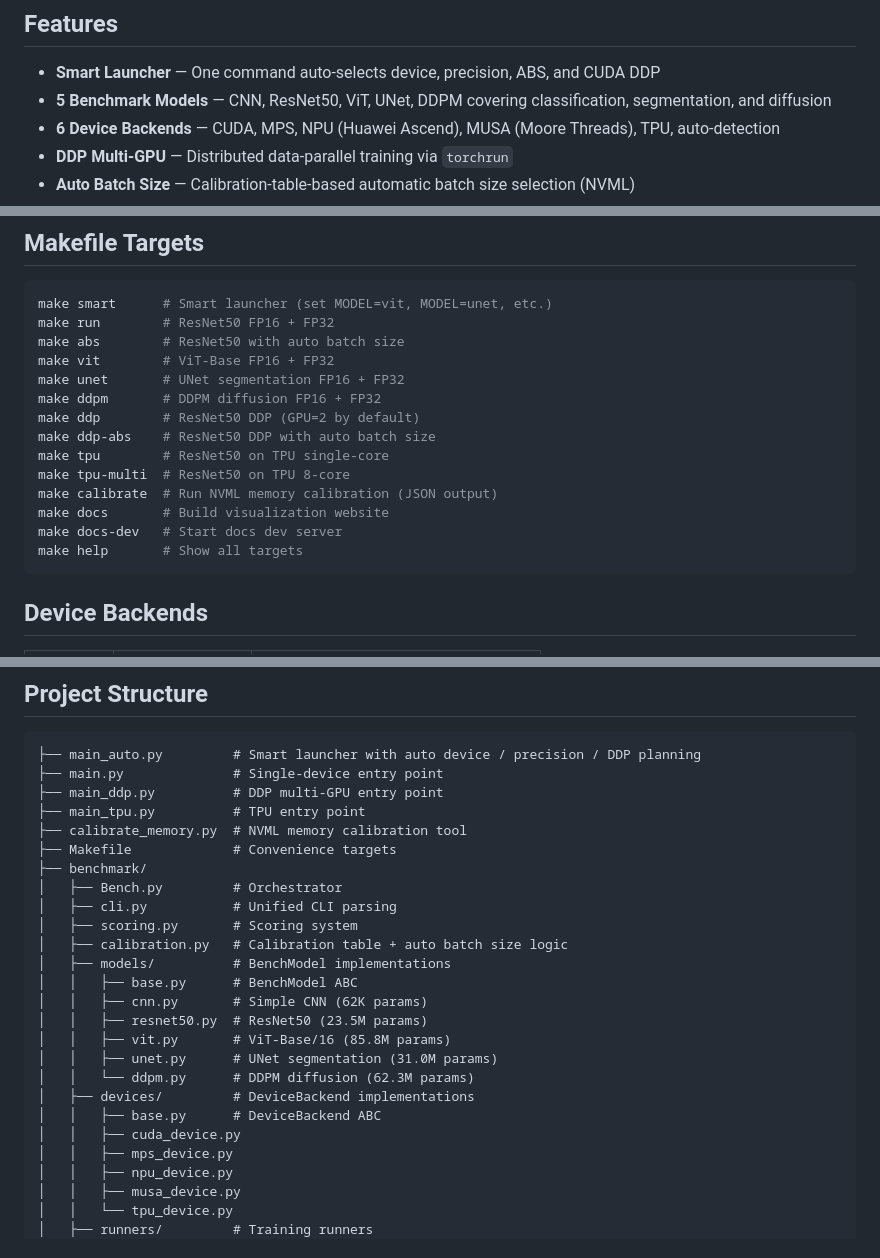
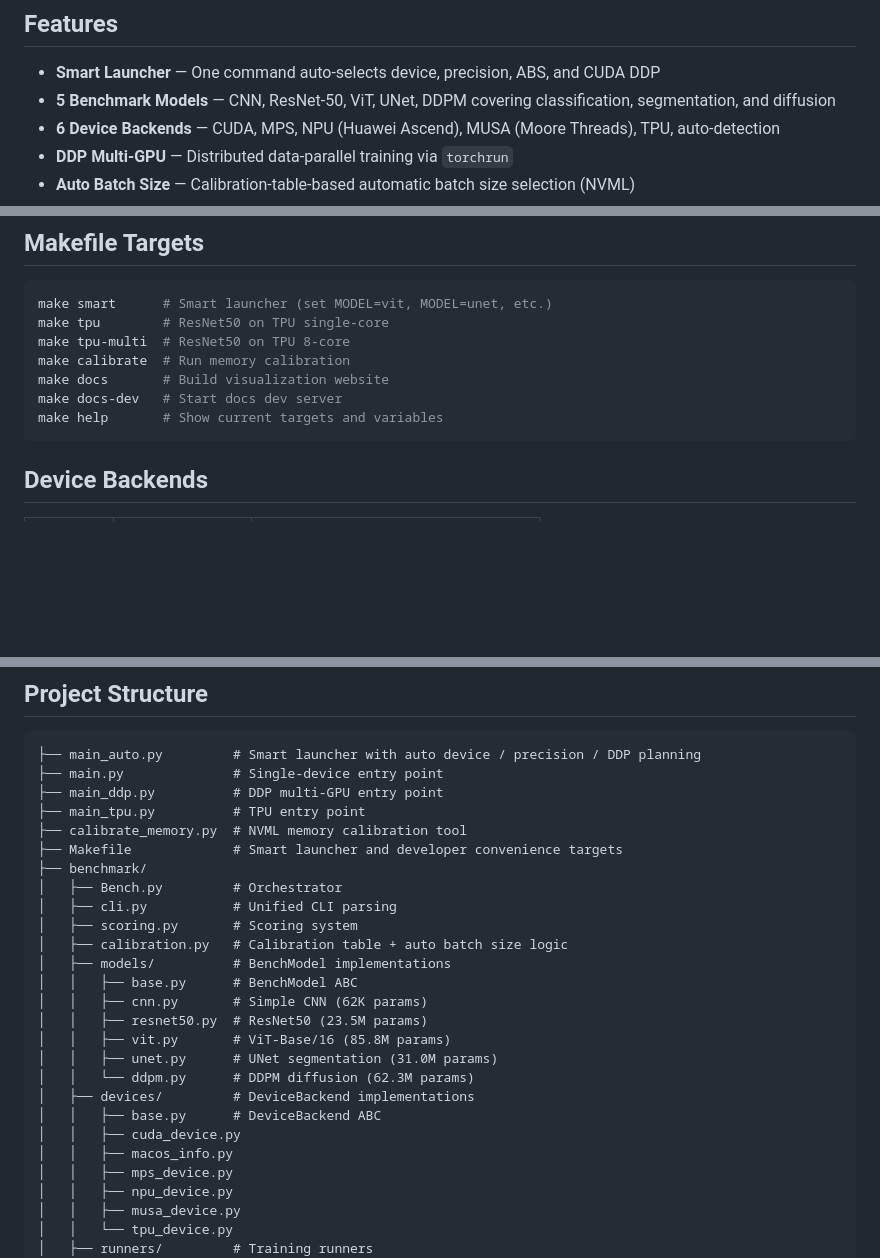
Before and after one commit to xiaoran007/GPU-Insights, a Markdown page: README.md, 3 parts joined by grey strips. Rendered like a GitHub page; blank space fills up the shorter version.

Commit message:
Align docs with current launcher workflow

````diff
--- a/README.md
+++ b/README.md
@@ -5,7 +5,7 @@ Multi-model GPU/NPU training performance benchmark suite. Measures compute throu
 ## Features
 
 - **Smart Launcher** — One command auto-selects device, precision, ABS, and CUDA DDP
-- **5 Benchmark Models** — CNN, ResNet50, ViT, UNet, DDPM covering classification, segmentation, and diffusion
+- **5 Benchmark Models** — CNN, ResNet-50, ViT, UNet, DDPM covering classification, segmentation, and diffusion
 - **6 Device Backends** — CUDA, MPS, NPU (Huawei Ascend), MUSA (Moore Threads), TPU, auto-detection
 - **DDP Multi-GPU** — Distributed data-parallel training via `torchrun`
 - **Auto Batch Size** — Calibration-table-based automatic batch size selection (NVML)
@@ -88,19 +88,12 @@ Default smart-launch behavior:
 
 ```shell
 make smart      # Smart launcher (set MODEL=vit, MODEL=unet, etc.)
-make run        # ResNet50 FP16 + FP32
-make abs        # ResNet50 with auto batch size
-make vit        # ViT-Base FP16 + FP32
-make unet       # UNet segmentation FP16 + FP32
-make ddpm       # DDPM diffusion FP16 + FP32
-make ddp        # ResNet50 DDP (GPU=2 by default)
-make ddp-abs    # ResNet50 DDP with auto batch size
 make tpu        # ResNet50 on TPU single-core
 make tpu-multi  # ResNet50 on TPU 8-core
-make calibrate  # Run NVML memory calibration (JSON output)
+make calibrate  # Run memory calibration
 make docs       # Build visualization website
 make docs-dev   # Start docs dev server
-make help       # Show all targets
+make help       # Show current targets and variables
 ```
 
 ## Device Backends
@@ -209,7 +199,7 @@ python3 scripts/manage-data.py migrate-version
 ├── main_ddp.py          # DDP multi-GPU entry point
 ├── main_tpu.py          # TPU entry point
 ├── calibrate_memory.py  # NVML memory calibration tool
-├── Makefile             # Convenience targets
+├── Makefile             # Smart launcher and developer convenience targets
 ├── benchmark/
 │   ├── Bench.py         # Orchestrator
 │   ├── cli.py           # Unified CLI parsing
@@ -225,6 +215,7 @@ python3 scripts/manage-data.py migrate-version
 │   ├── devices/         # DeviceBackend implementations
 │   │   ├── base.py      # DeviceBackend ABC
 │   │   ├── cuda_device.py
+│   │   ├── macos_info.py
 │   │   ├── mps_device.py
 │   │   ├── npu_device.py
 │   │   ├── musa_device.py
````
Also changed, not shown: other parts of README.md (+1 -4 lines), AGENTS.md (+20 -16 lines).
